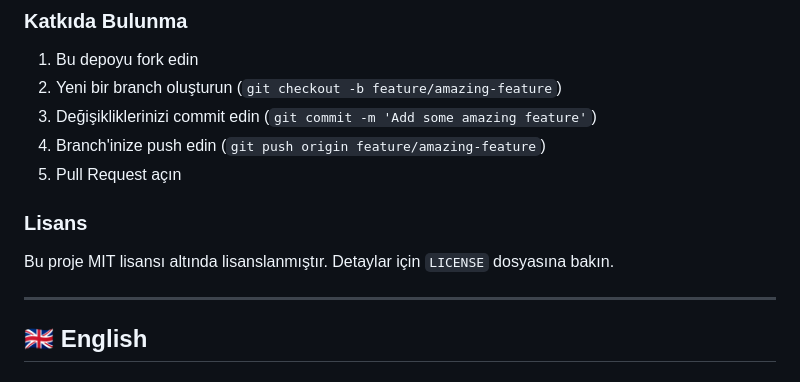
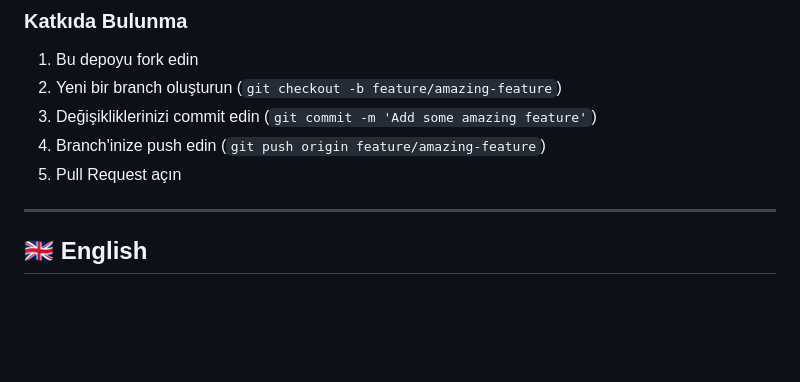
Before and after one commit to tahamhl/canvas-gunesikoru, a Markdown page: README.md, the part around the change. Rendered like a GitHub page; blank space fills up the shorter version.

```diff
--- a/README.md
+++ b/README.md
@@ -97,8 +97,6 @@ Oyunun çeşitli parametrelerini `game.js` dosyasından değiştirebilirsiniz:
 4. Branch'inize push edin (`git push origin feature/amazing-feature`)
 5. Pull Request açın
 
-### Lisans
-Bu proje MIT lisansı altında lisanslanmıştır. Detaylar için `LICENSE` dosyasına bakın.
 
 ---
 
```
